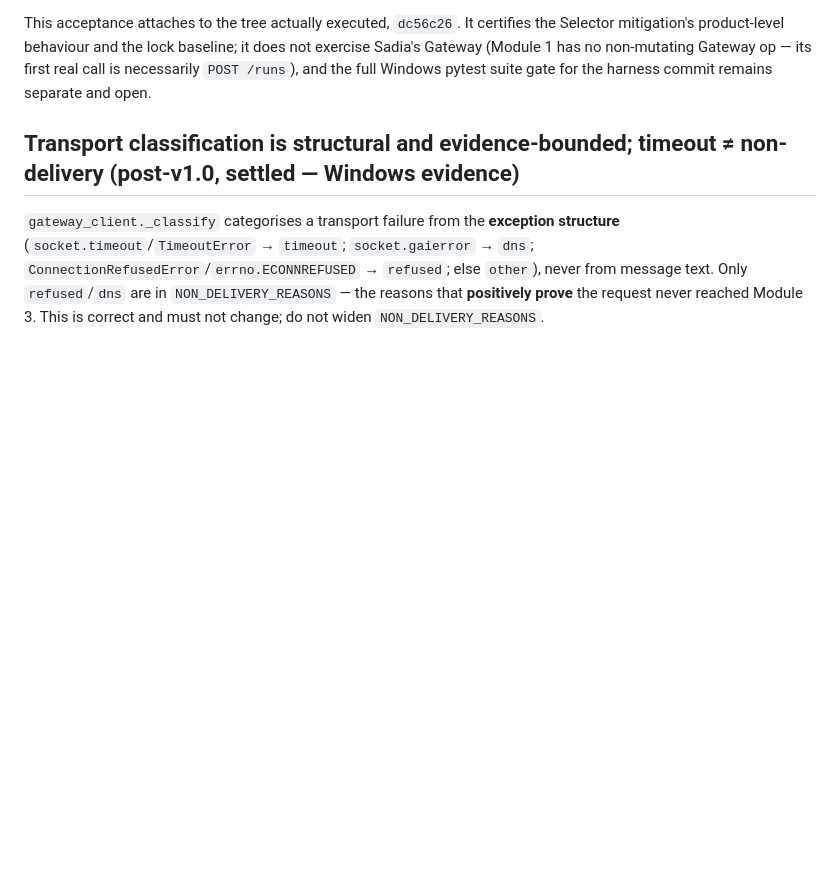
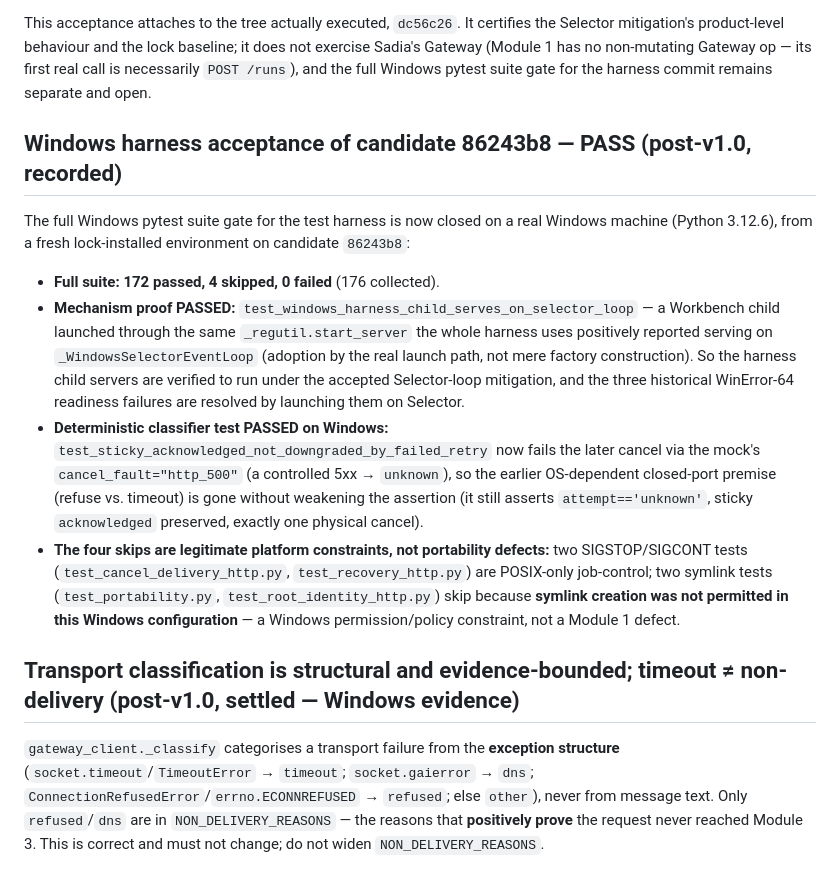
Before and after one commit to devrazor-com/KnowledgeForge, a Markdown page: workbench/REQUIREMENTS_CLARIFICATIONS.md, the part around the change. GitHub-like rendering; blank space fills up the shorter version.

Commit message:
docs: record Windows harness acceptance of candidate 86243b8
Documentation only. Records the closed full-Windows-suite gate for the test harness on
candidate 86243b8 (Python 3.12.6): 172 passed, 4 skipped, 0 failed; the positive
mechanism test test_windows_harness_child_serves_on_selector_loop PASSED (a child via
_regutil.start_server actually served on _WindowsSelectorEventLoop); the redesigned
deterministic classifier test passed on Windows via the HTTP-500 path. The four skips are
legitimate platform constraints (two POSIX SIGSTOP/SIGCONT, two Windows symlink-permission
skips) — not portability defects. Harness child servers are therefore verified to run
under the accepted Selector-loop mitigation.

Co-Authored-By: Claude Opus 4.8 <noreply@anthropic.com>

```diff
--- a/workbench/REQUIREMENTS_CLARIFICATIONS.md
+++ b/workbench/REQUIREMENTS_CLARIFICATIONS.md
@@ -246,6 +246,30 @@ Selector mitigation's product-level behaviour and the lock baseline; it does not
 Sadia's Gateway (Module 1 has no non-mutating Gateway op — its first real call is
 necessarily `POST /runs`), and the full Windows pytest suite gate for the harness commit
 remains separate and open.
+
+## Windows harness acceptance of candidate 86243b8 — PASS (post-v1.0, recorded)
+
+The full Windows pytest suite gate for the test harness is now closed on a real Windows
+machine (Python 3.12.6), from a fresh lock-installed environment on candidate `86243b8`:
+
+- **Full suite: 172 passed, 4 skipped, 0 failed** (176 collected).
+- **Mechanism proof PASSED:** `test_windows_harness_child_serves_on_selector_loop` — a
+  Workbench child launched through the same `_regutil.start_server` the whole harness uses
+  positively reported serving on `_WindowsSelectorEventLoop` (adoption by the real launch
+  path, not mere factory construction). So the harness child servers are verified to run
+  under the accepted Selector-loop mitigation, and the three historical WinError-64
+  readiness failures are resolved by launching them on Selector.
+- **Deterministic classifier test PASSED on Windows:**
+  `test_sticky_acknowledged_not_downgraded_by_failed_retry` now fails the later cancel via
+  the mock's `cancel_fault="http_500"` (a controlled 5xx → `unknown`), so the earlier
+  OS-dependent closed-port premise (refuse vs. timeout) is gone without weakening the
+  assertion (it still asserts `attempt=='unknown'`, sticky `acknowledged` preserved,
+  exactly one physical cancel).
+- **The four skips are legitimate platform constraints, not portability defects:**
+  two SIGSTOP/SIGCONT tests (`test_cancel_delivery_http.py`, `test_recovery_http.py`) are
+  POSIX-only job-control; two symlink tests (`test_portability.py`,
+  `test_root_identity_http.py`) skip because **symlink creation was not permitted in this
+  Windows configuration** — a Windows permission/policy constraint, not a Module 1 defect.
 
 ## Transport classification is structural and evidence-bounded; timeout ≠ non-delivery (post-v1.0, settled — Windows evidence)
 
```
